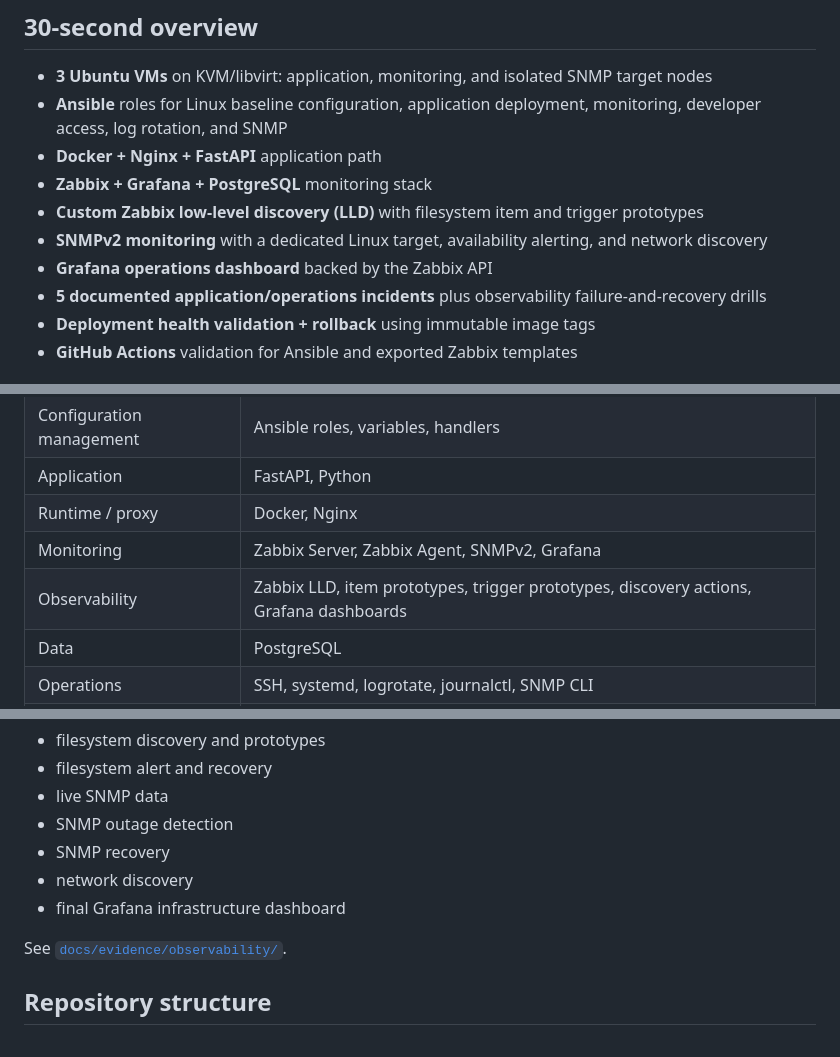
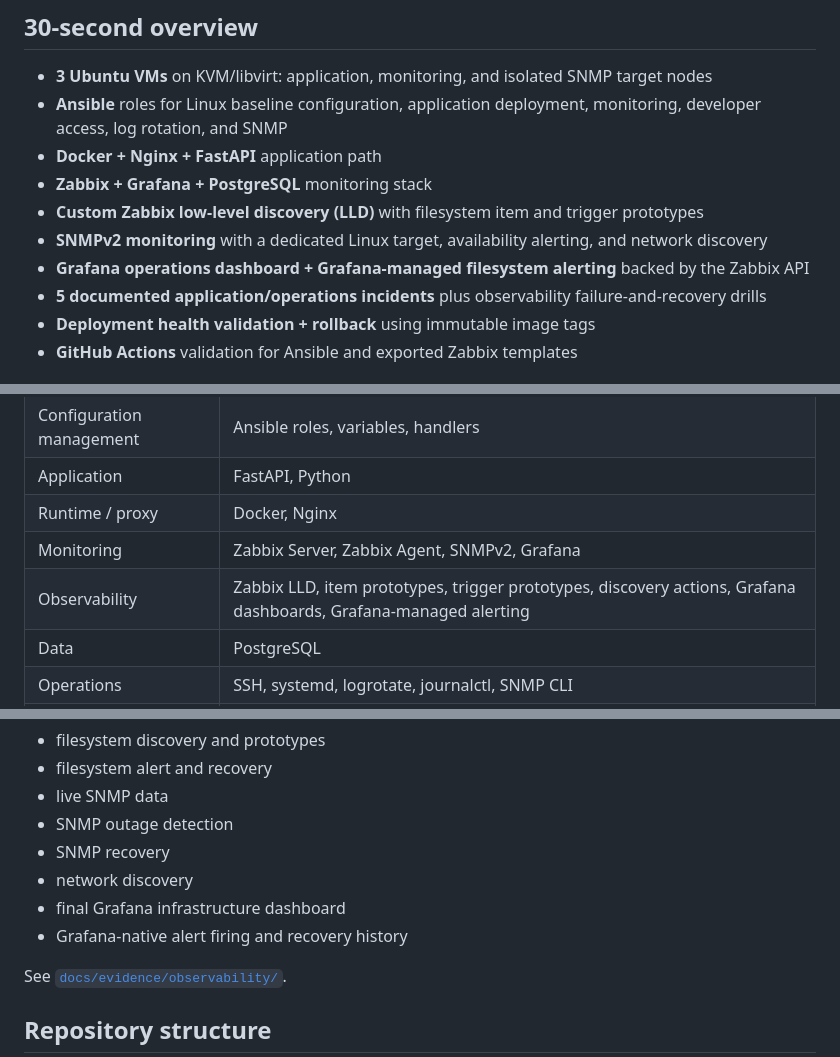
Before and after one commit to dwaradwara/linux-devops-operations-lab, a Markdown page: README.md, 3 parts joined by grey strips. Drawn GitHub-style.

```diff
--- a/README.md
+++ b/README.md
@@ -12,7 +12,7 @@ Production-style Linux operations lab focused on configuration management, appli
 - **Zabbix + Grafana + PostgreSQL** monitoring stack
 - **Custom Zabbix low-level discovery (LLD)** with filesystem item and trigger prototypes
 - **SNMPv2 monitoring** with a dedicated Linux target, availability alerting, and network discovery
-- **Grafana operations dashboard** backed by the Zabbix API
+- **Grafana operations dashboard + Grafana-managed filesystem alerting** backed by the Zabbix API
 - **5 documented application/operations incidents** plus observability failure-and-recovery drills
 - **Deployment health validation + rollback** using immutable image tags
 - **GitHub Actions** validation for Ansible and exported Zabbix templates
@@ -60,7 +60,7 @@ Virtual machines are hosted with **KVM/libvirt**. Ansible manages the desired st
 | Application | FastAPI, Python |
 | Runtime / proxy | Docker, Nginx |
 | Monitoring | Zabbix Server, Zabbix Agent, SNMPv2, Grafana |
-| Observability | Zabbix LLD, item prototypes, trigger prototypes, discovery actions, Grafana dashboards |
+| Observability | Zabbix LLD, item prototypes, trigger prototypes, discovery actions, Grafana dashboards, Grafana-managed alerting |
 | Data | PostgreSQL |
 | Operations | SSH, systemd, logrotate, journalctl, SNMP CLI |
 | Delivery validation | Ansible post-deployment health checks, GitHub Actions |
@@ -211,6 +230,7 @@ The observability extension includes recruiter-facing evidence for:
 - SNMP recovery
 - network discovery
 - final Grafana infrastructure dashboard
+- Grafana-native alert firing and recovery history
 
 See [`docs/evidence/observability/`](docs/evidence/observability/).
 
```
Also changed, not shown: other parts of README.md (+20 -0 lines), docs/observability-expansion.md (+35 -1 lines).
